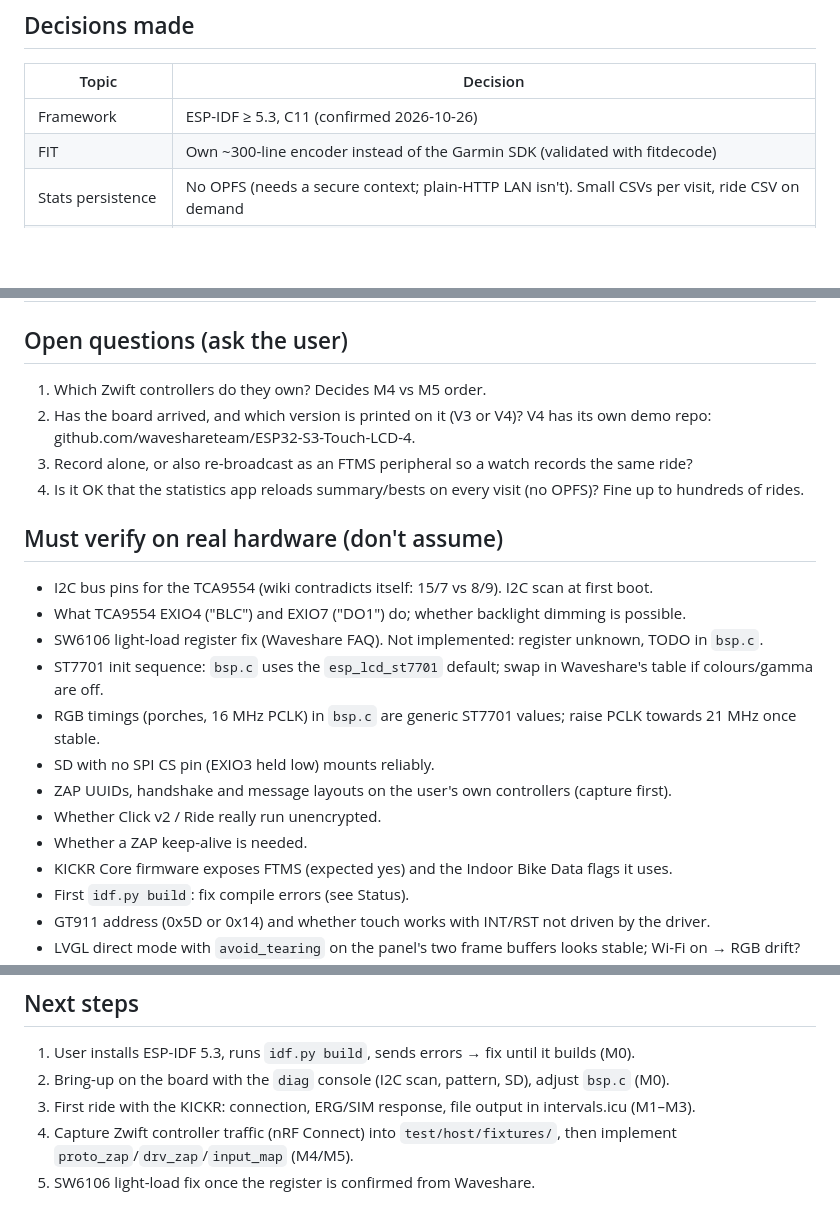
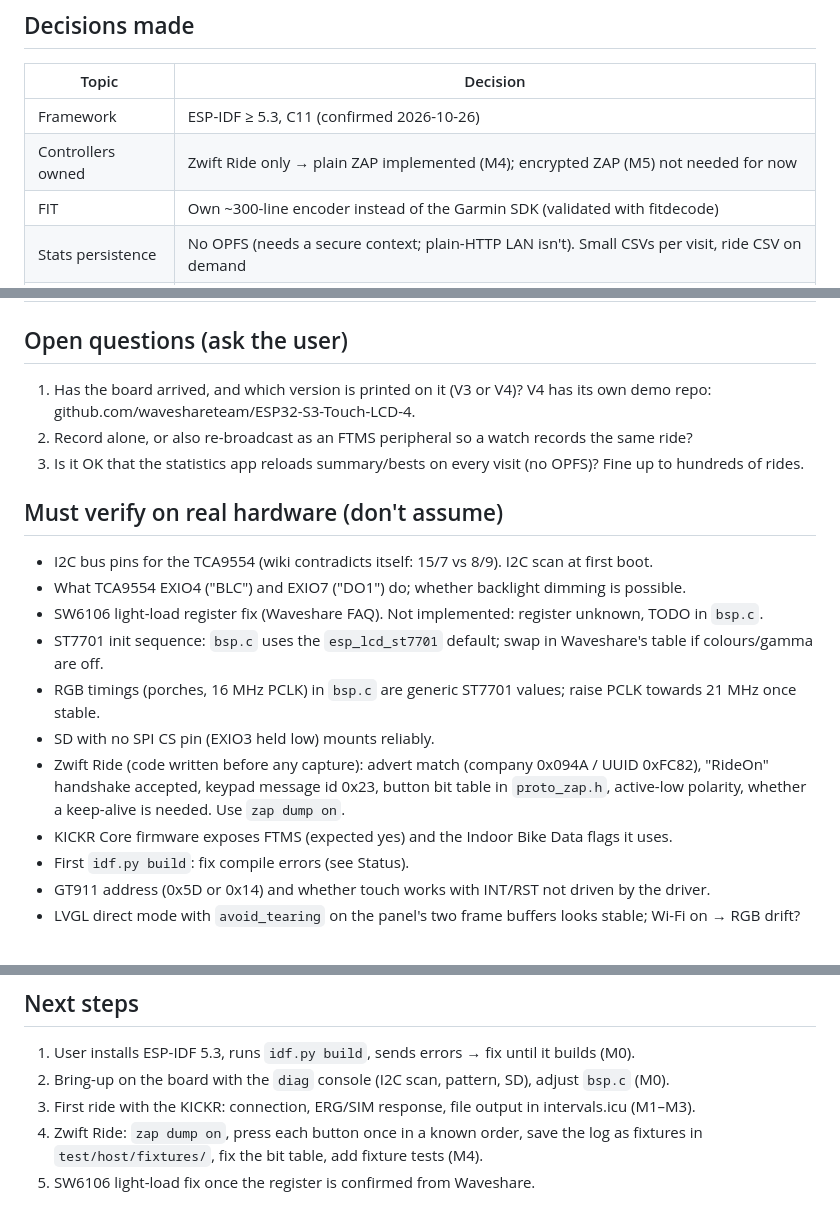
Before and after one commit to tspannagel/JustRide, a Markdown page: HANDOVER.md, 3 parts joined by grey strips. GitHub-like rendering; blank space fills up the shorter version.

```diff
--- a/HANDOVER.md
+++ b/HANDOVER.md
@@ -15,6 +15,7 @@ Planning was done in a Claude chat on 26 Oct 2026. Firmware for M0–M3b and M6
 | Topic | Decision |
 |---|---|
 | Framework | ESP-IDF ≥ 5.3, C11 (confirmed 2026-10-26) |
+| Controllers owned | Zwift Ride only → plain ZAP implemented (M4); encrypted ZAP (M5) not needed for now |
 | FIT | Own ~300-line encoder instead of the Garmin SDK (validated with fitdecode) |
 | Stats persistence | No OPFS (needs a secure context; plain-HTTP LAN isn't). Small CSVs per visit, ride CSV on demand |
 | Stats vendor files | Generated by `tools/vendor_stats.sh` (pinned), not committed (34 MB wasm) |
@@ -36,10 +37,9 @@ Planning was done in a Claude chat on 26 Oct 2026. Firmware for M0–M3b and M6
 
 ## Open questions (ask the user)
 
-1. Which Zwift controllers do they own? Decides M4 vs M5 order.
-2. Has the board arrived, and which version is printed on it (V3 or V4)? V4 has its own demo repo: github.com/waveshareteam/ESP32-S3-Touch-LCD-4.
-3. Record alone, or also re-broadcast as an FTMS peripheral so a watch records the same ride?
-4. Is it OK that the statistics app reloads summary/bests on every visit (no OPFS)? Fine up to hundreds of rides.
+1. Has the board arrived, and which version is printed on it (V3 or V4)? V4 has its own demo repo: github.com/waveshareteam/ESP32-S3-Touch-LCD-4.
+2. Record alone, or also re-broadcast as an FTMS peripheral so a watch records the same ride?
+3. Is it OK that the statistics app reloads summary/bests on every visit (no OPFS)? Fine up to hundreds of rides.
 
 ## Must verify on real hardware (don't assume)
 
@@ -49,9 +49,7 @@ Planning was done in a Claude chat on 26 Oct 2026. Firmware for M0–M3b and M6
 - ST7701 init sequence: `bsp.c` uses the `esp_lcd_st7701` default; swap in Waveshare's table if colours/gamma are off.
 - RGB timings (porches, 16 MHz PCLK) in `bsp.c` are generic ST7701 values; raise PCLK towards 21 MHz once stable.
 - SD with no SPI CS pin (EXIO3 held low) mounts reliably.
-- ZAP UUIDs, handshake and message layouts on the user's own controllers (capture first).
-- Whether Click v2 / Ride really run unencrypted.
-- Whether a ZAP keep-alive is needed.
+- Zwift Ride (code written before any capture): advert match (company 0x094A / UUID 0xFC82), "RideOn" handshake accepted, keypad message id 0x23, button bit table in `proto_zap.h`, active-low polarity, whether a keep-alive is needed. Use `zap dump on`.
 - KICKR Core firmware exposes FTMS (expected yes) and the Indoor Bike Data flags it uses.
 - First `idf.py build`: fix compile errors (see Status).
 - GT911 address (0x5D or 0x14) and whether touch works with INT/RST not driven by the driver.
@@ -79,5 +77,5 @@ Planning was done in a Claude chat on 26 Oct 2026. Firmware for M0–M3b and M6
 1. User installs ESP-IDF 5.3, runs `idf.py build`, sends errors → fix until it builds (M0).
 2. Bring-up on the board with the `diag` console (I2C scan, pattern, SD), adjust `bsp.c` (M0).
 3. First ride with the KICKR: connection, ERG/SIM response, file output in intervals.icu (M1–M3).
-4. Capture Zwift controller traffic (nRF Connect) into `test/host/fixtures/`, then implement `proto_zap`/`drv_zap`/`input_map` (M4/M5).
+4. Zwift Ride: `zap dump on`, press each button once in a known order, save the log as fixtures in `test/host/fixtures/`, fix the bit table, add fixture tests (M4).
 5. SW6106 light-load fix once the register is confirmed from Waveshare.
```
Also changed, not shown: CLAUDE.md (+6 -2 lines), docs/manual.md (+25 -5 lines).
